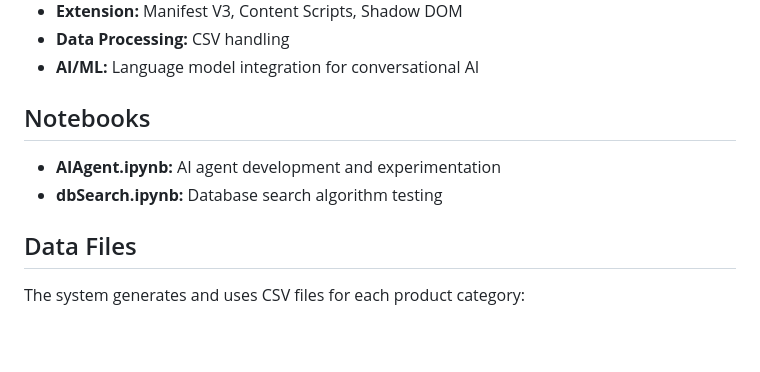
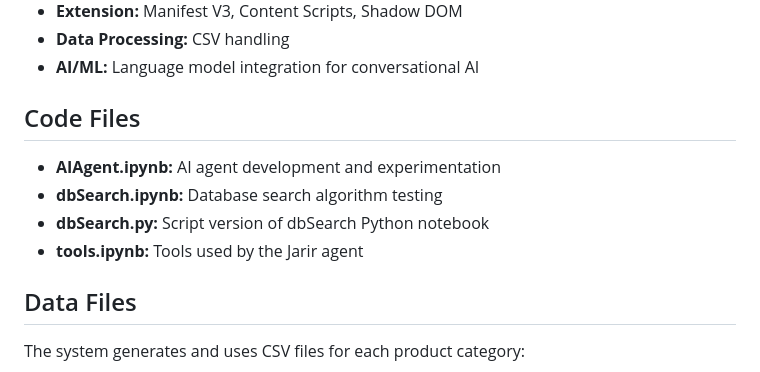
Before and after one commit to A1maan/Jarir-NLP, a Markdown page: README.md, the part around the change. GitHub-like rendering; blank space fills up the shorter version.

```diff
--- a/README.md
+++ b/README.md
@@ -142,9 +142,11 @@ npm run dev  # Development mode with hot reload
 - **Data Processing:** CSV handling
 - **AI/ML:** Language model integration for conversational AI
 
-## Notebooks
+## Code Files
 - **AIAgent.ipynb:** AI agent development and experimentation
 - **dbSearch.ipynb:** Database search algorithm testing
+- **dbSearch.py:** Script version of dbSearch Python notebook
+- **tools.ipynb:** Tools used by the Jarir agent
 
 ## Data Files
 The system generates and uses CSV files for each product category:
```
